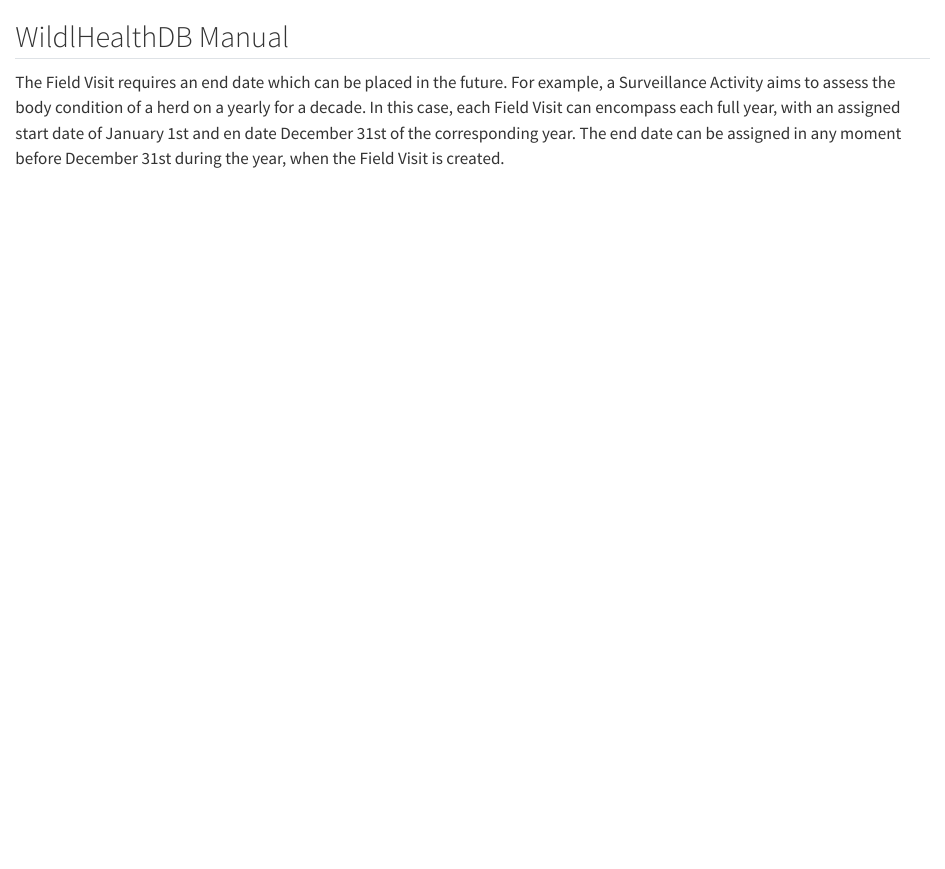
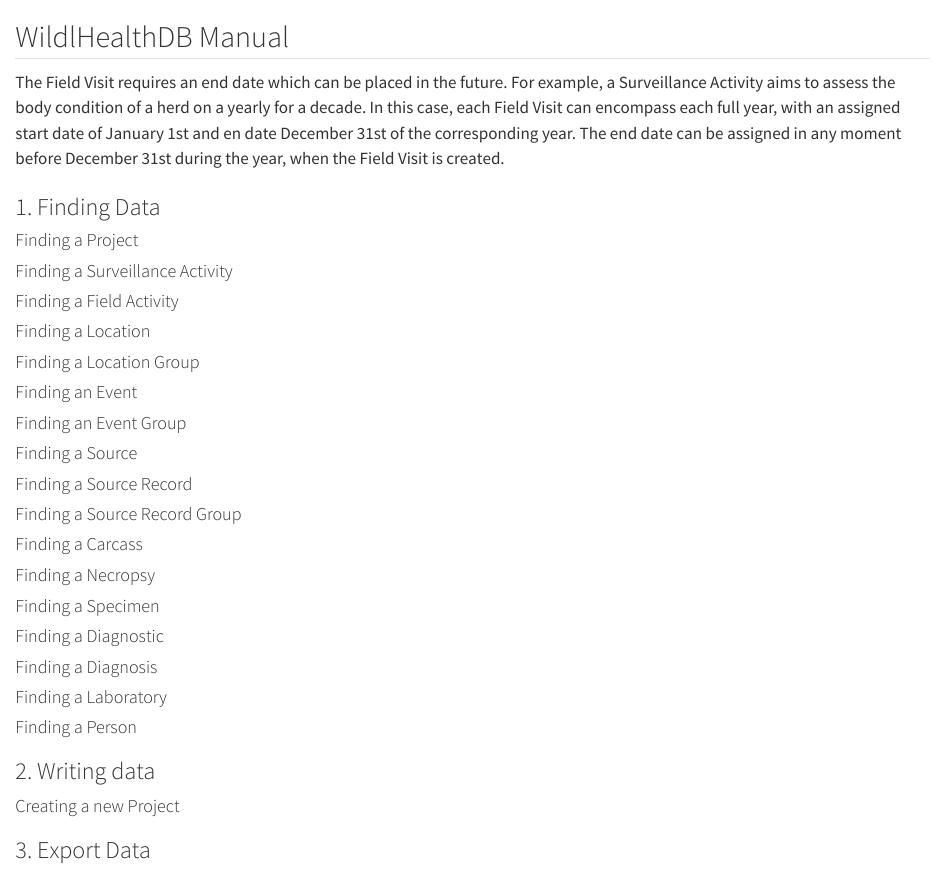
Before and after one commit to dmontecino/WH_Database, a Quarto document (manual.qmd): the page in a window 1100 px wide, from its top. Rendered offline with R 4.5, knitr and Pandoc in place of Quarto, with nearby package versions.

Commit message:
updating the database manual

```diff
--- a/manual.qmd
+++ b/manual.qmd
@@ -1,3 +1,31 @@
 ## WildlHealthDB Manual {.unnumbered}
 
 The Field Visit requires an end date which can be placed in the future. For example, a Surveillance Activity aims to assess the body condition of a herd on a yearly for a decade. In this case, each Field Visit can encompass each full year, with an assigned start date of January 1st and en date December 31st of the corresponding year. The end date can be assigned in any moment before December 31st during the year, when the Field Visit is created.
+
+### 1. Finding Data
+
+#### Finding a Project
+#### Finding a Surveillance Activity
+#### Finding a Field Activity
+#### Finding a Location
+#### Finding a Location Group
+#### Finding an Event
+#### Finding an Event Group
+#### Finding a Source
+#### Finding a Source Record
+#### Finding a Source Record Group
+#### Finding a Carcass
+#### Finding a Necropsy
+#### Finding a Specimen
+#### Finding a Diagnostic
+#### Finding a Diagnosis
+#### Finding a Laboratory
+#### Finding a Person
+
+### 2. Writing data
+
+#### Creating a new Project
+
+
+
+### 3. Export Data
```
